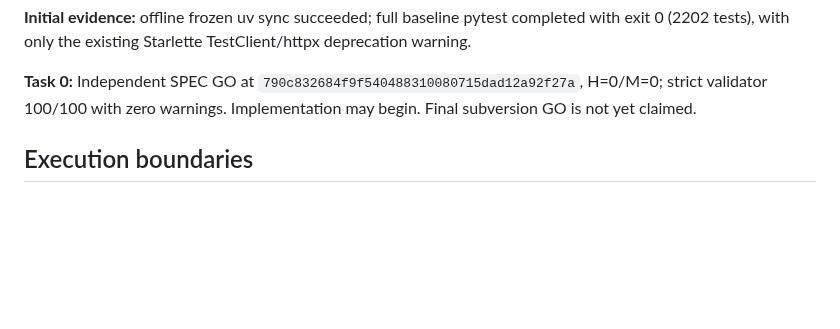
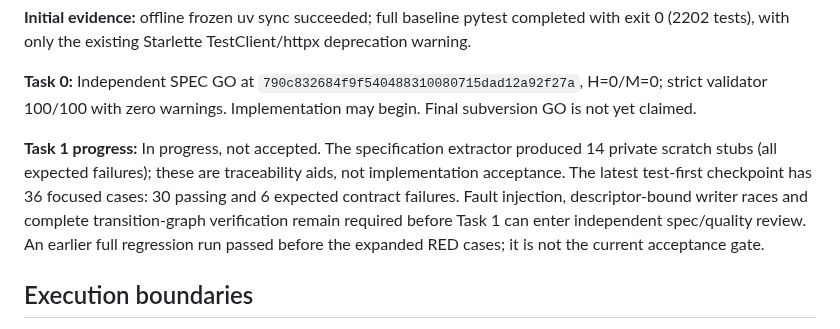
Before and after one commit to fengpengliu95-code/Stock-eva, a Markdown page: docs/plans/2026-08-31-stock-eva-r2f4-1-promoted-calendar-implementation.md, the part around the change. Drawn GitHub-style; blank space fills up the shorter version.

Commit message:
docs(r2f4.1): record task one test-first checkpoint

```diff
--- a/docs/plans/2026-08-31-stock-eva-r2f4-1-promoted-calendar-implementation.md
+++ b/docs/plans/2026-08-31-stock-eva-r2f4-1-promoted-calendar-implementation.md
@@ -29,6 +29,13 @@ and complete BaoStock civil-day reconciliation in the existing calendar job.
 **Task 0:** Independent SPEC GO at `790c832684f9f540488310080715dad12a92f27a`, H=0/M=0;
 strict validator 100/100 with zero warnings. Implementation may begin. Final subversion GO is
 not yet claimed.
+
+**Task 1 progress:** In progress, not accepted. The specification extractor produced 14 private
+scratch stubs (all expected failures); these are traceability aids, not implementation acceptance.
+The latest test-first checkpoint has 36 focused cases: 30 passing and 6 expected contract failures.
+Fault injection, descriptor-bound writer races and complete transition-graph verification remain
+required before Task 1 can enter independent spec/quality review. An earlier full regression run
+passed before the expanded RED cases; it is not the current acceptance gate.
 
 ## Execution boundaries
 
```
Also changed, not shown: docs/plans/2026-08-31-stock-eva-r2f4-1-promoted-calendar-design.md (+1 -1 lines).
